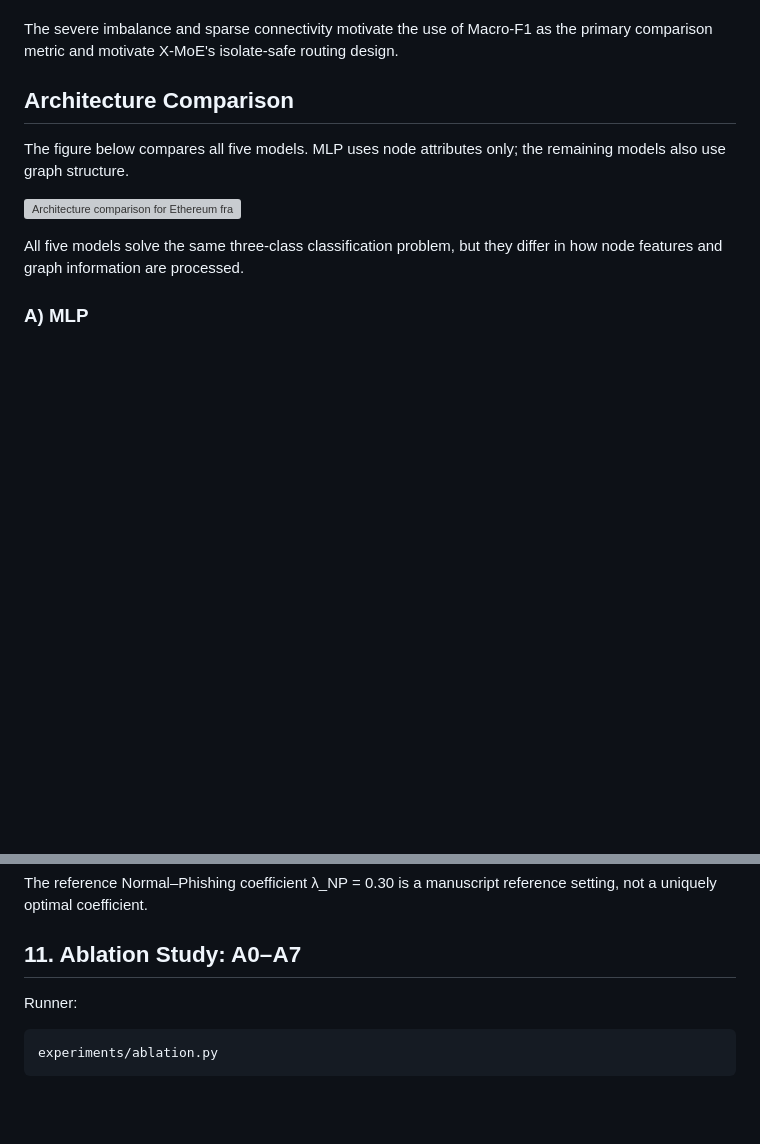
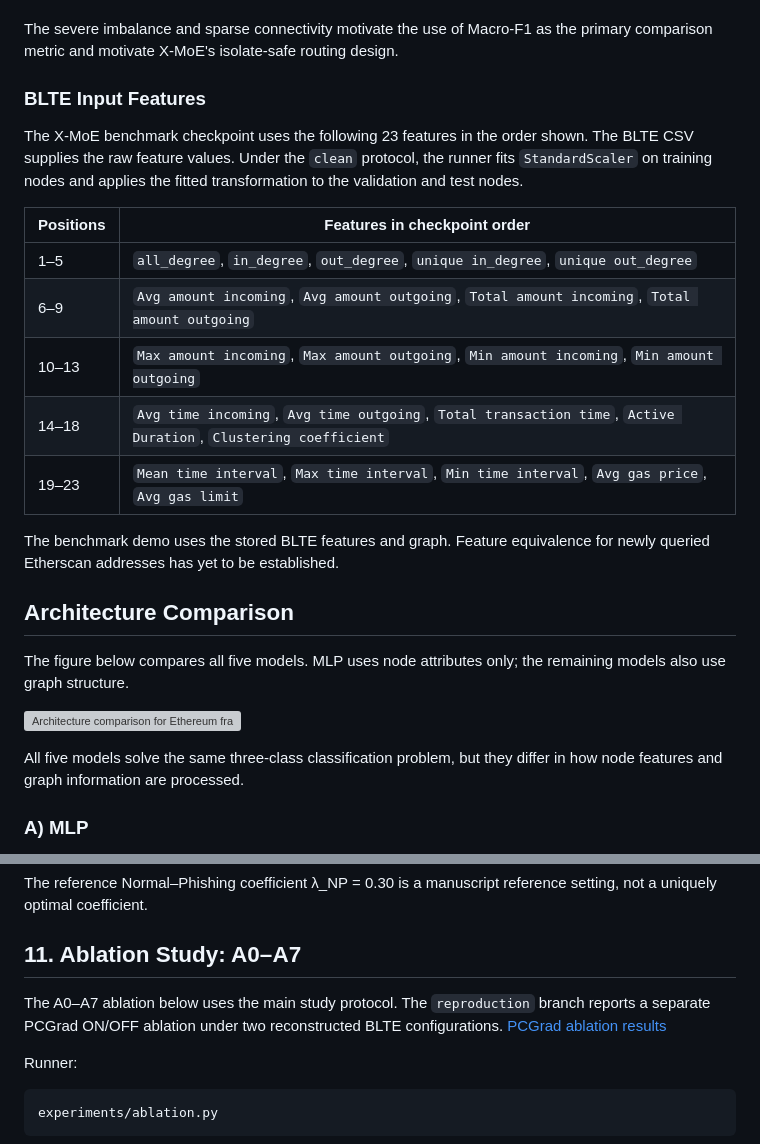
Before and after one commit to nurhalizaabdulwahab197/xmoe-ethereum-fraud-detection, a Markdown page: README.md, 2 parts joined by grey strips. GitHub-like rendering; blank space fills up the shorter version; grey boxes are pictures that could not be loaded.

Commit message:
Document BLTE input features and link PCGrad ablation

````diff
--- a/README.md
+++ b/README.md
@@ -71,6 +71,20 @@ Dataset size:
 - approximately 92.32% isolated nodes
 
 The severe imbalance and sparse connectivity motivate the use of Macro-F1 as the primary comparison metric and motivate X-MoE's isolate-safe routing design.
+
+### BLTE Input Features
+
+The X-MoE benchmark checkpoint uses the following 23 features in the order shown. The BLTE CSV supplies the raw feature values. Under the `clean` protocol, the runner fits `StandardScaler` on training nodes and applies the fitted transformation to the validation and test nodes.
+
+| Positions | Features in checkpoint order |
+|---|---|
+| 1–5 | `all_degree`, `in_degree`, `out_degree`, `unique in_degree`, `unique out_degree` |
+| 6–9 | `Avg amount incoming`, `Avg amount outgoing`, `Total amount incoming`, `Total amount outgoing` |
+| 10–13 | `Max amount incoming`, `Max amount outgoing`, `Min amount incoming`, `Min amount outgoing` |
+| 14–18 | `Avg time incoming`, `Avg time outgoing`, `Total transaction time`, `Active Duration`, `Clustering coefficient` |
+| 19–23 | `Mean time interval`, `Max time interval`, `Min time interval`, `Avg gas price`, `Avg gas limit` |
+
+The benchmark demo uses the stored BLTE features and graph. Feature equivalence for newly queried Etherscan addresses has yet to be established.
 
 ## Architecture Comparison
 
@@ -780,6 +794,8 @@ The reference Normal–Phishing coefficient λ_NP = 0.30 is a manuscript referen
 
 ## 11. Ablation Study: A0–A7
 
+The A0–A7 ablation below uses the main study protocol. The `reproduction` branch reports a separate PCGrad ON/OFF ablation under two reconstructed BLTE configurations. [PCGrad ablation results](https://github.com/nurhalizaabdulwahab197/xmoe-ethereum-fraud-detection/blob/reproduction/README.md#pcgrad-ablation)
+
 Runner:
 
 ```text
````
